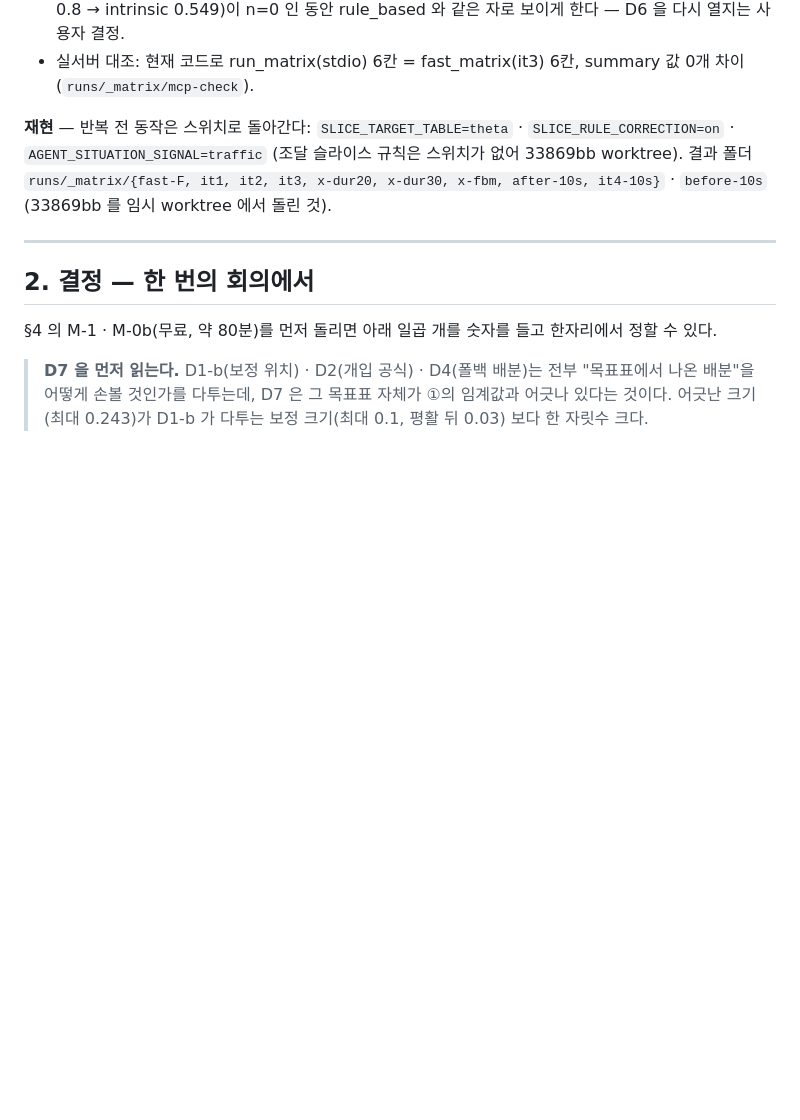
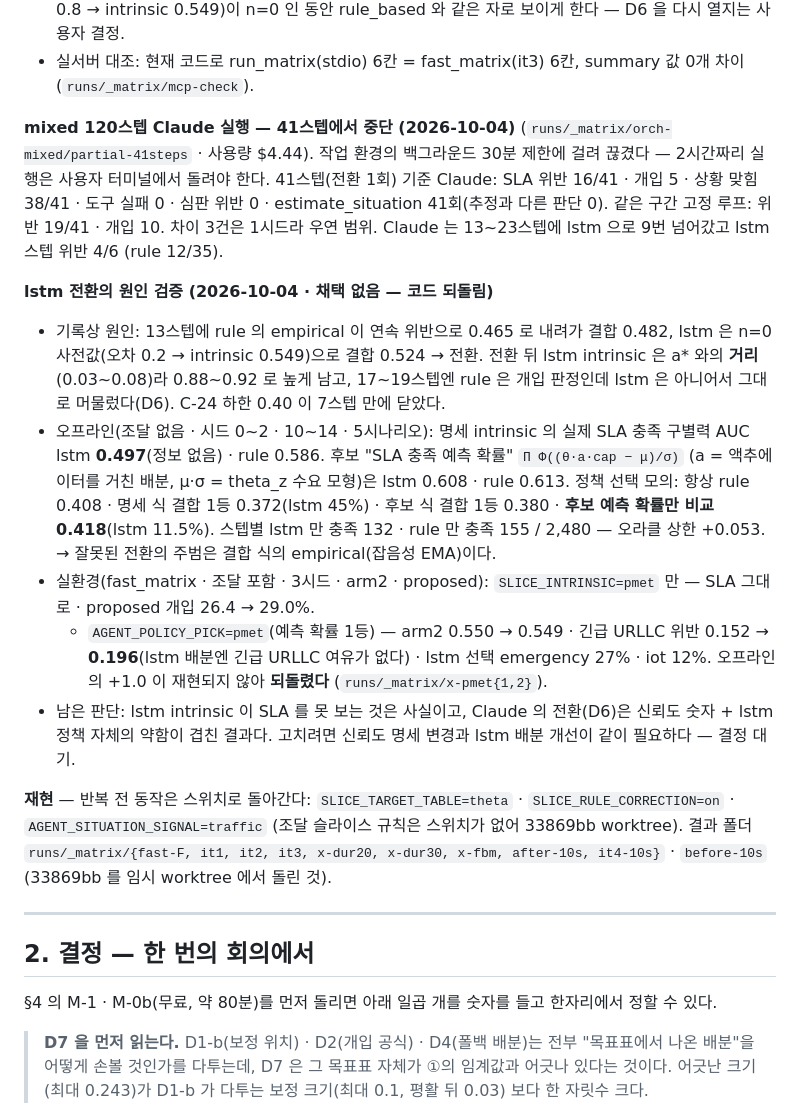
Before and after one commit to DBAJK/SRM-main-mcp, a Markdown page: claude/team/workplan-2.md, the part around the change. Drawn GitHub-style; blank space fills up the shorter version.

Commit message:
docs(workplan-2): §1.7 — mixed Claude 실행 41스텝 중단 · lstm 전환 원인 검증(신뢰도 후보 채택 없음)
Co-Authored-By: Claude Opus 5.5 <noreply@anthropic.com>

```diff
--- a/claude/team/workplan-2.md
+++ b/claude/team/workplan-2.md
@@ -328,6 +328,27 @@ proposed − arm1 +0.015 ± 0.010 → −0.006 ± 0.010. 자율 배분은 5점
   모든 시나리오에서 나쁘다)과 맞는다. lstm 사전값(B-3 · `POLICY_PRIOR` 0.8 → intrinsic 0.549)이 n=0 인 동안 rule_based 와 같은
   자로 보이게 한다 — D6 을 다시 열지는 사용자 결정.
 - 실서버 대조: 현재 코드로 run_matrix(stdio) 6칸 = fast_matrix(it3) 6칸, summary 값 0개 차이 (`runs/_matrix/mcp-check`).
+
+**mixed 120스텝 Claude 실행 — 41스텝에서 중단 (2026-10-04)** (`runs/_matrix/orch-mixed/partial-41steps` · 사용량 $4.44).
+작업 환경의 백그라운드 30분 제한에 걸려 끊겼다 — 2시간짜리 실행은 사용자 터미널에서 돌려야 한다. 41스텝(전환 1회) 기준
+Claude: SLA 위반 16/41 · 개입 5 · 상황 맞힘 38/41 · 도구 실패 0 · 심판 위반 0 · estimate_situation 41회(추정과 다른 판단 0).
+같은 구간 고정 루프: 위반 19/41 · 개입 10. 차이 3건은 1시드라 우연 범위. Claude 는 13~23스텝에 lstm 으로 9번 넘어갔고
+lstm 스텝 위반 4/6 (rule 12/35).
+
+**lstm 전환의 원인 검증 (2026-10-04 · 채택 없음 — 코드 되돌림)**
+- 기록상 원인: 13스텝에 rule 의 empirical 이 연속 위반으로 0.465 로 내려가 결합 0.482, lstm 은 n=0 사전값(오차 0.2 →
+  intrinsic 0.549)으로 결합 0.524 → 전환. 전환 뒤 lstm intrinsic 은 a* 와의 **거리**(0.03~0.08)라 0.88~0.92 로 높게 남고,
+  17~19스텝엔 rule 은 개입 판정인데 lstm 은 아니어서 그대로 머물렀다(D6). C-24 하한 0.40 이 7스텝 만에 닫았다.
+- 오프라인(조달 없음 · 시드 0~2 · 10~14 · 5시나리오): 명세 intrinsic 의 실제 SLA 충족 구별력 AUC lstm **0.497**(정보 없음) ·
+  rule 0.586. 후보 "SLA 충족 예측 확률" `Π Φ((θ·a·cap − μ)/σ)` (a = 액추에이터를 거친 배분, μ·σ = theta_z 수요 모형)은
+  lstm 0.608 · rule 0.613. 정책 선택 모의: 항상 rule 0.408 · 명세 식 결합 1등 0.372(lstm 45%) · 후보 식 결합 1등 0.380 ·
+  **후보 예측 확률만 비교 0.418**(lstm 11.5%). 스텝별 lstm 만 충족 132 · rule 만 충족 155 / 2,480 — 오라클 상한 +0.053.
+  → 잘못된 전환의 주범은 결합 식의 empirical(잡음성 EMA)이다.
+- 실환경(fast_matrix · 조달 포함 · 3시드 · arm2 · proposed): `SLICE_INTRINSIC=pmet` 만 — SLA 그대로 · proposed 개입 26.4 → 29.0%.
+  + `AGENT_POLICY_PICK=pmet`(예측 확률 1등) — arm2 0.550 → 0.549 · 긴급 URLLC 위반 0.152 → **0.196**(lstm 배분엔 긴급 URLLC
+  여유가 없다) · lstm 선택 emergency 27% · iot 12%. 오프라인의 +1.0 이 재현되지 않아 **되돌렸다** (`runs/_matrix/x-pmet{1,2}`).
+- 남은 판단: lstm intrinsic 이 SLA 를 못 보는 것은 사실이고, Claude 의 전환(D6)은 신뢰도 숫자 + lstm 정책 자체의 약함이
+  겹친 결과다. 고치려면 신뢰도 명세 변경과 lstm 배분 개선이 같이 필요하다 — 결정 대기.
 
 **재현** — 반복 전 동작은 스위치로 돌아간다: `SLICE_TARGET_TABLE=theta` · `SLICE_RULE_CORRECTION=on` ·
 `AGENT_SITUATION_SIGNAL=traffic` (조달 슬라이스 규칙은 스위치가 없어 33869bb worktree). 결과 폴더
```
